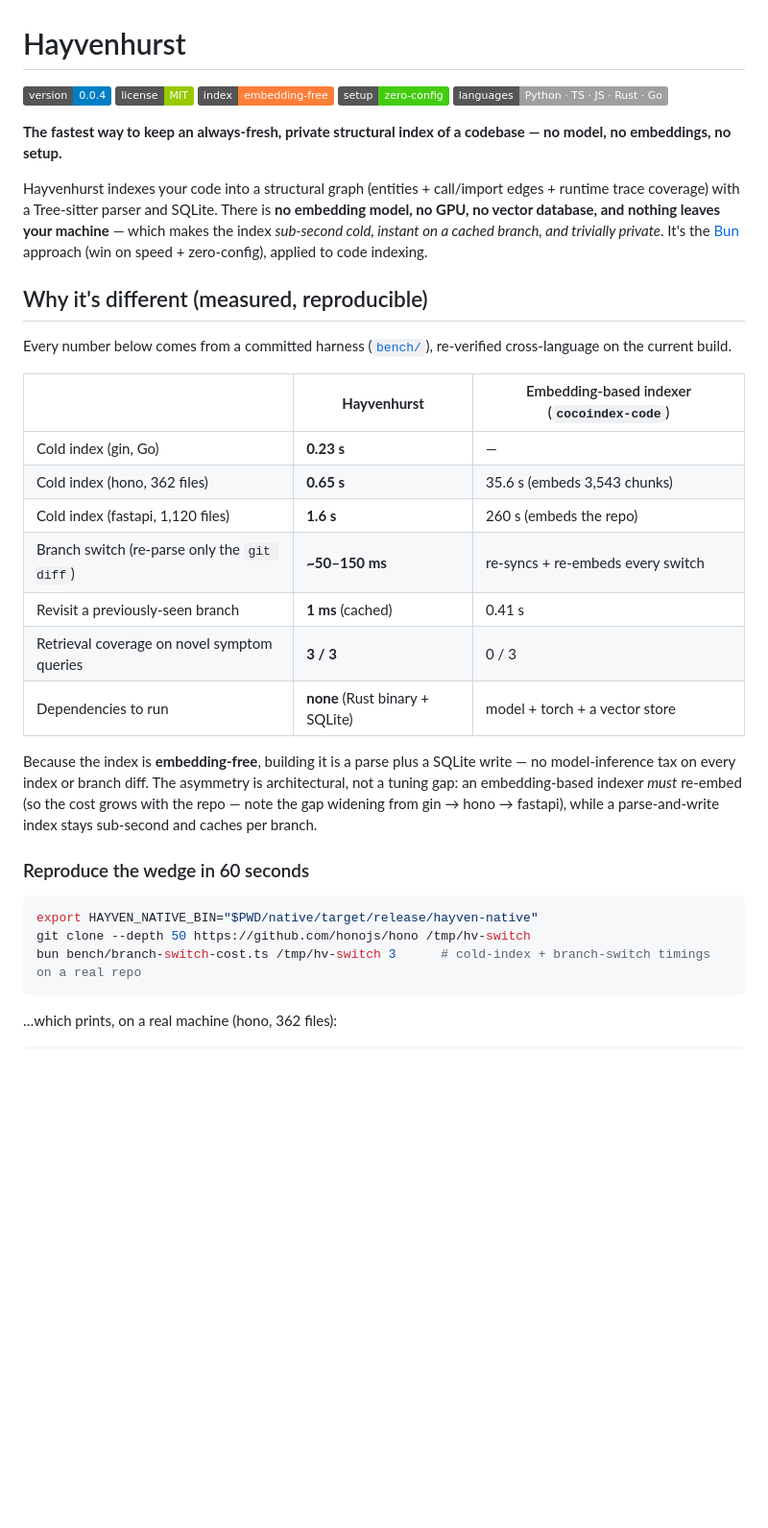
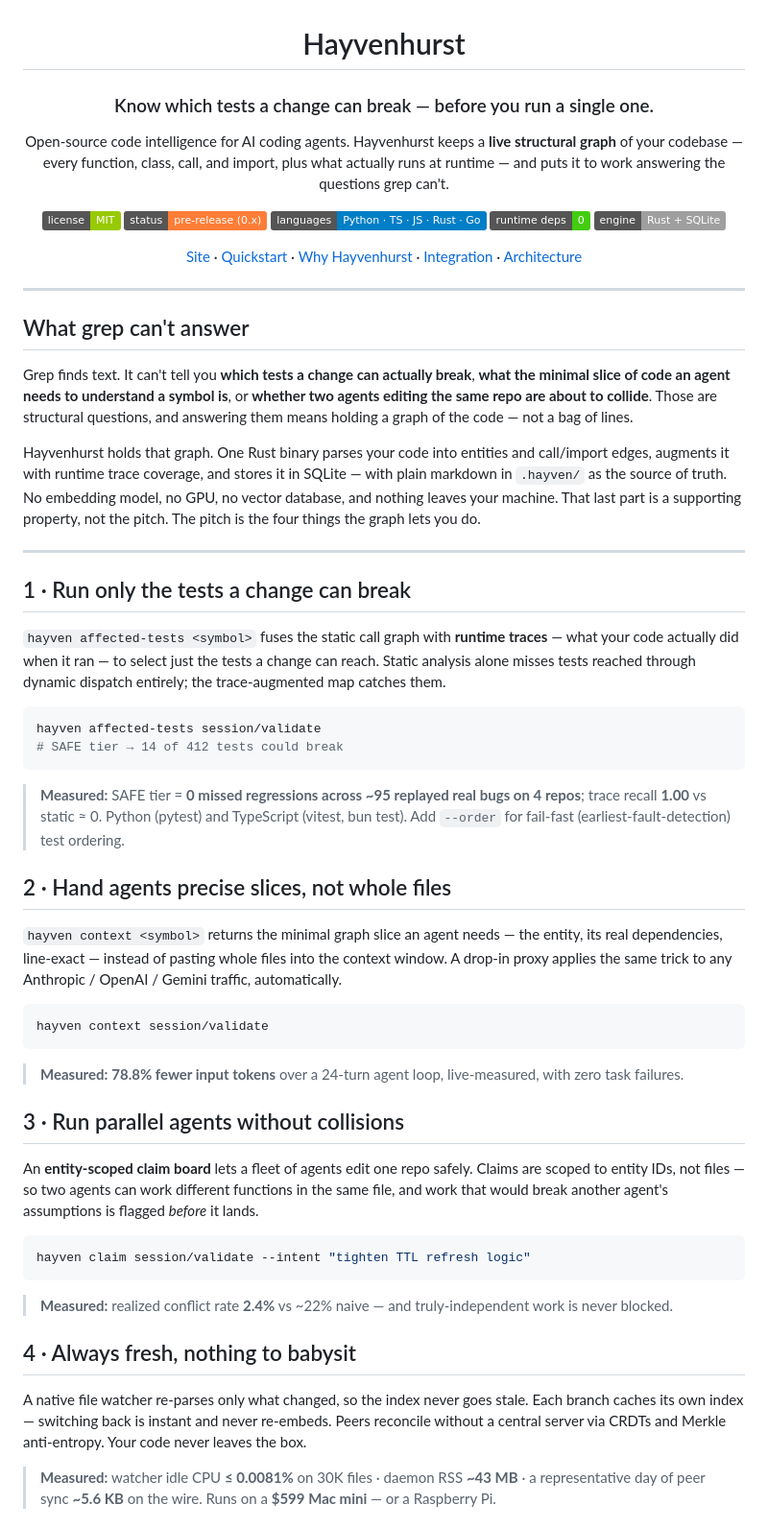
Before and after one commit to Davidb3l/Hayvenhurst-dev, a Markdown page: README.md, the part around one of its changes. Shown at 96% size. Drawn GitHub-style; badges without logos; blank space fills up the shorter version.

````diff
--- a/README.md
+++ b/README.md
@@ -1,33 +3,63 @@
 # Hayvenhurst
 
-![version](https://img.shields.io/badge/version-0.0.4-blue) ![license](https://img.shields.io/badge/license-MIT-green) ![index](https://img.shields.io/badge/index-embedding--free-orange) ![setup](https://img.shields.io/badge/setup-zero--config-brightgreen) ![languages](https://img.shields.io/badge/languages-Python%20·%20TS%20·%20JS%20·%20Rust%20·%20Go-lightgrey)
+### Know which tests a change can break — before you run a single one.
 
-**The fastest way to keep an always-fresh, private structural index of a codebase — no model, no embeddings, no setup.**
+Open-source code intelligence for AI coding agents. Hayvenhurst keeps a **live structural graph** of your codebase — every function, class, call, and import, plus what actually runs at runtime — and puts it to work answering the questions grep can't.
 
-Hayvenhurst indexes your code into a structural graph (entities + call/import edges + runtime trace coverage) with a Tree-sitter parser and SQLite. There is **no embedding model, no GPU, no vector database, and nothing leaves your machine** — which makes the index *sub-second cold, instant on a cached branch, and trivially private*. It's the [Bun](https://bun.sh) approach (win on speed + zero-config), applied to code indexing.
+[![license](https://img.shields.io/badge/license-MIT-green)](LICENSE)
+![status](https://img.shields.io/badge/status-pre--release%20(0.x)-orange)
+![languages](https://img.shields.io/badge/languages-Python%20·%20TS%20·%20JS%20·%20Rust%20·%20Go-blue)
+![runtime deps](https://img.shields.io/badge/runtime%20deps-0-brightgreen)
+![engine](https://img.shields.io/badge/engine-Rust%20+%20SQLite-lightgrey)
 
-## Why it's different (measured, reproducible)
+[Site](https://hayvenhurst.dev) · [Quickstart](docs/QUICKSTART.md) · [Why Hayvenhurst](docs/WHY_HAYVENHURST.md) · [Integration](docs/INTEGRATION.md) · [Architecture](ARCHITECTURE.md)
 
-Every number below comes from a committed harness ([`bench/`](bench/)), re-verified cross-language on the current build.
+</div>
 
-| | **Hayvenhurst** | Embedding-based indexer (`cocoindex-code`) |
-|---|---|---|
-| Cold index (gin, Go) | **0.23 s** | — |
-| Cold index (hono, 362 files) | **0.65 s** | 35.6 s (embeds 3,543 chunks) |
-| Cold index (fastapi, 1,120 files) | **1.6 s** | 260 s (embeds the repo) |
-| Branch switch (re-parse only the `git diff`) | **~50–150 ms** | re-syncs + re-embeds every switch |
-| Revisit a previously-seen branch | **1 ms** (cached) | 0.41 s |
-| Retrieval coverage on novel symptom queries | **3 / 3** | 0 / 3 |
-| Dependencies to run | **none** (Rust binary + SQLite) | model + torch + a vector store |
+---
 
-Because the index is **embedding-free**, building it is a parse plus a SQLite write — no model-inference tax on every index or branch diff. The asymmetry is architectural, not a tuning gap: an embedding-based indexer *must* re-embed (so the cost grows with the repo — note the gap widening from gin → hono → fastapi), while a parse-and-write index stays sub-second and caches per branch.
+## What grep can't answer
 
-### Reproduce the wedge in 60 seconds
+Grep finds text. It can't tell you **which tests a change can actually break**, **what the minimal slice of code an agent needs to understand a symbol is**, or **whether two agents editing the same repo are about to collide**. Those are structural questions, and answering them means holding a graph of the code — not a bag of lines.
+
+Hayvenhurst holds that graph. One Rust binary parses your code into entities and call/import edges, augments it with runtime trace coverage, and stores it in SQLite — with plain markdown in `.hayven/` as the source of truth. No embedding model, no GPU, no vector database, and nothing leaves your machine. That last part is a supporting property, not the pitch. The pitch is the four things the graph lets you do.
+
+---
+
+## 1 · Run only the tests a change can break
+
+`hayven affected-tests <symbol>` fuses the static call graph with **runtime traces** — what your code actually did when it ran — to select just the tests a change can reach. Static analysis alone misses tests reached through dynamic dispatch entirely; the trace-augmented map catches them.
 
 ```sh
-export HAYVEN_NATIVE_BIN="$PWD/native/target/release/hayven-native"
-git clone --depth 50 https://github.com/honojs/hono /tmp/hv-switch
-bun bench/branch-switch-cost.ts /tmp/hv-switch 3      # cold-index + branch-switch timings on a real repo
+hayven affected-tests session/validate
+# SAFE tier → 14 of 412 tests could break
 ```
 
-…which prints, on a real machine (hono, 362 files):
+> **Measured:** SAFE tier = **0 missed regressions across ~95 replayed real bugs on 4 repos**; trace recall **1.00** vs static ≈ 0. Python (pytest) and TypeScript (vitest, bun test). Add `--order` for fail-fast (earliest-fault-detection) test ordering.
+
+## 2 · Hand agents precise slices, not whole files
+
+`hayven context <symbol>` returns the minimal graph slice an agent needs — the entity, its real dependencies, line-exact — instead of pasting whole files into the context window. A drop-in proxy applies the same trick to any Anthropic / OpenAI / Gemini traffic, automatically.
+
+```sh
+hayven context session/validate
+```
+
+> **Measured:** **78.8% fewer input tokens** over a 24-turn agent loop, live-measured, with zero task failures.
+
+## 3 · Run parallel agents without collisions
+
+An **entity-scoped claim board** lets a fleet of agents edit one repo safely. Claims are scoped to entity IDs, not files — so two agents can work different functions in the same file, and work that would break another agent's assumptions is flagged *before* it lands.
+
+```sh
+hayven claim session/validate --intent "tighten TTL refresh logic"
+```
+
+> **Measured:** realized conflict rate **2.4%** vs ~22% naive — and truly-independent work is never blocked.
+
+## 4 · Always fresh, nothing to babysit
+
+A native file watcher re-parses only what changed, so the index never goes stale. Each branch caches its own index — switching back is instant and never re-embeds. Peers reconcile without a central server via CRDTs and Merkle anti-entropy. Your code never leaves the box.
+
+> **Measured:** watcher idle CPU **≤ 0.0081%** on 30K files · daemon RSS **~43 MB** · a representative day of peer sync **~5.6 KB** on the wire. Runs on a **$599 Mac mini** — or a Raspberry Pi.
+
````
Also changed, not shown: other parts of README.md (+97 -103 lines).
